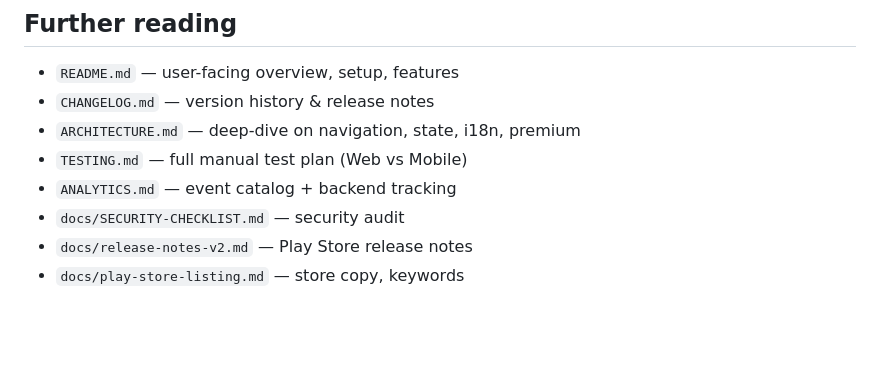
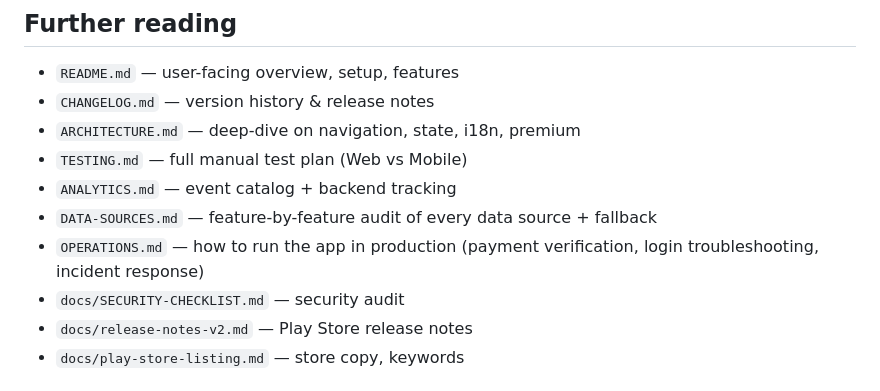
Before and after one commit to jayanth0107/Dharma, a Markdown page: CLAUDE.md, the part around the change. Rendered like a GitHub page; blank space fills up the shorter version.

```diff
--- a/CLAUDE.md
+++ b/CLAUDE.md
@@ -251,6 +251,8 @@ eas submit --platform android                     # Submit to Play Store (intern
 - `ARCHITECTURE.md` — deep-dive on navigation, state, i18n, premium
 - `TESTING.md` — full manual test plan (Web vs Mobile)
 - `ANALYTICS.md` — event catalog + backend tracking
+- `DATA-SOURCES.md` — feature-by-feature audit of every data source + fallback
+- `OPERATIONS.md` — how to run the app in production (payment verification, login troubleshooting, incident response)
 - `docs/SECURITY-CHECKLIST.md` — security audit
 - `docs/release-notes-v2.md` — Play Store release notes
 - `docs/play-store-listing.md` — store copy, keywords
```
Also changed, not shown: DATA-SOURCES.md (added, +308 -0 lines), OPERATIONS.md (added, +322 -0 lines).
